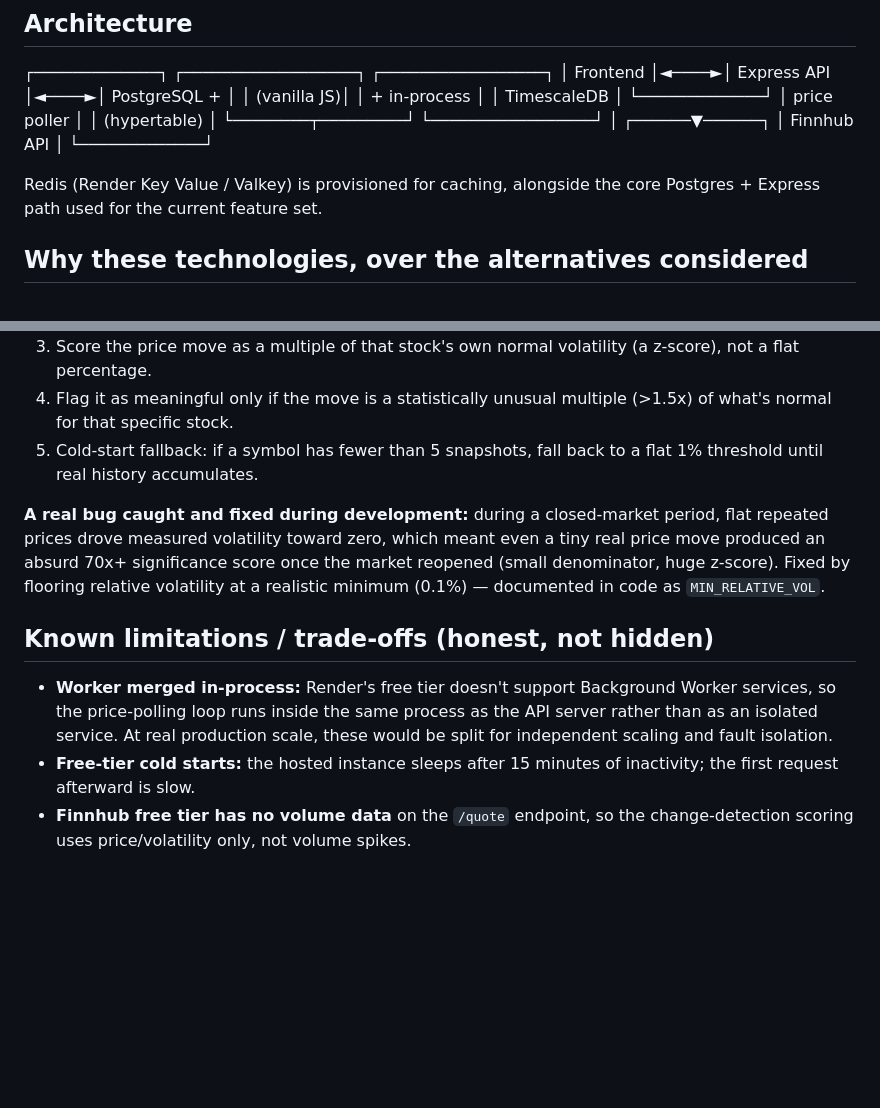
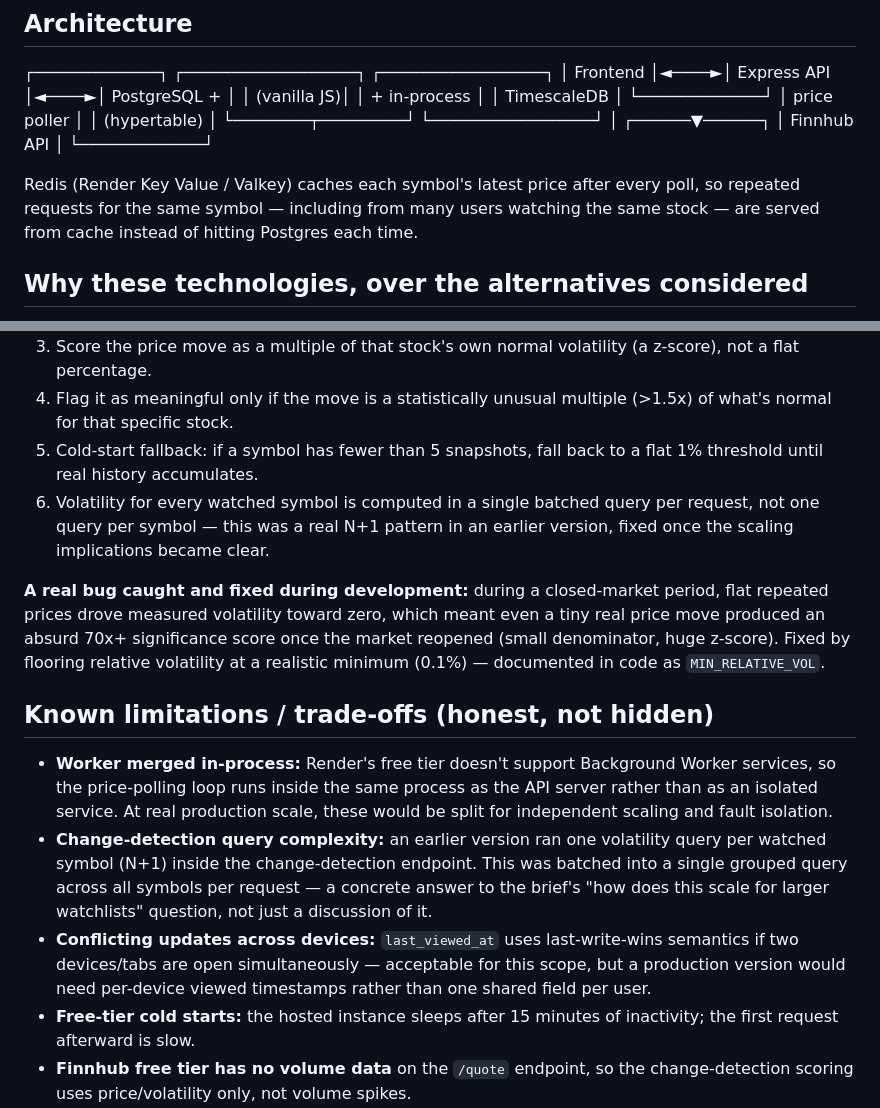
Before and after one commit to navyabathla/smart-watchlist, a Markdown page: README.md, 2 parts joined by grey strips. Drawn GitHub-style; blank space fills up the shorter version.

```diff
--- a/README.md
+++ b/README.md
@@ -20,7 +20,7 @@ Most watchlists show you a price and a percent change. That's not the same as kn
 │ Finnhub API │
 └─────────────┘
 
-Redis (Render Key Value / Valkey) is provisioned for caching, alongside the core Postgres + Express path used for the current feature set.
+Redis (Render Key Value / Valkey) caches each symbol's latest price after every poll, so repeated requests for the same symbol — including from many users watching the same stock — are served from cache instead of hitting Postgres each time.
 
 ## Why these technologies, over the alternatives considered
 
@@ -37,12 +37,15 @@ For each watched symbol, on every check:
 3. Score the price move as a multiple of that stock's own normal volatility (a z-score), not a flat percentage.
 4. Flag it as meaningful only if the move is a statistically unusual multiple (>1.5x) of what's normal for that specific stock.
 5. Cold-start fallback: if a symbol has fewer than 5 snapshots, fall back to a flat 1% threshold until real history accumulates.
+6. Volatility for every watched symbol is computed in a single batched query per request, not one query per symbol — this was a real N+1 pattern in an earlier version, fixed once the scaling implications became clear.
 
 **A real bug caught and fixed during development:** during a closed-market period, flat repeated prices drove measured volatility toward zero, which meant even a tiny real price move produced an absurd 70x+ significance score once the market reopened (small denominator, huge z-score). Fixed by flooring relative volatility at a realistic minimum (0.1%) — documented in code as `MIN_RELATIVE_VOL`.
 
 ## Known limitations / trade-offs (honest, not hidden)
 
 - **Worker merged in-process:** Render's free tier doesn't support Background Worker services, so the price-polling loop runs inside the same process as the API server rather than as an isolated service. At real production scale, these would be split for independent scaling and fault isolation.
+- **Change-detection query complexity:** an earlier version ran one volatility query per watched symbol (N+1) inside the change-detection endpoint. This was batched into a single grouped query across all symbols per request — a concrete answer to the brief's "how does this scale for larger watchlists" question, not just a discussion of it.
+- **Conflicting updates across devices:** `last_viewed_at` uses last-write-wins semantics if two devices/tabs are open simultaneously — acceptable for this scope, but a production version would need per-device viewed timestamps rather than one shared field per user.
 - **Free-tier cold starts:** the hosted instance sleeps after 15 minutes of inactivity; the first request afterward is slow.
 - **Finnhub free tier has no volume data** on the `/quote` endpoint, so the change-detection scoring uses price/volatility only, not volume spikes.
 - **Single symbol source, no failover** — if Finnhub has an outage, snapshots simply stop until it recovers (handled gracefully, logged, doesn't crash the app).
```
